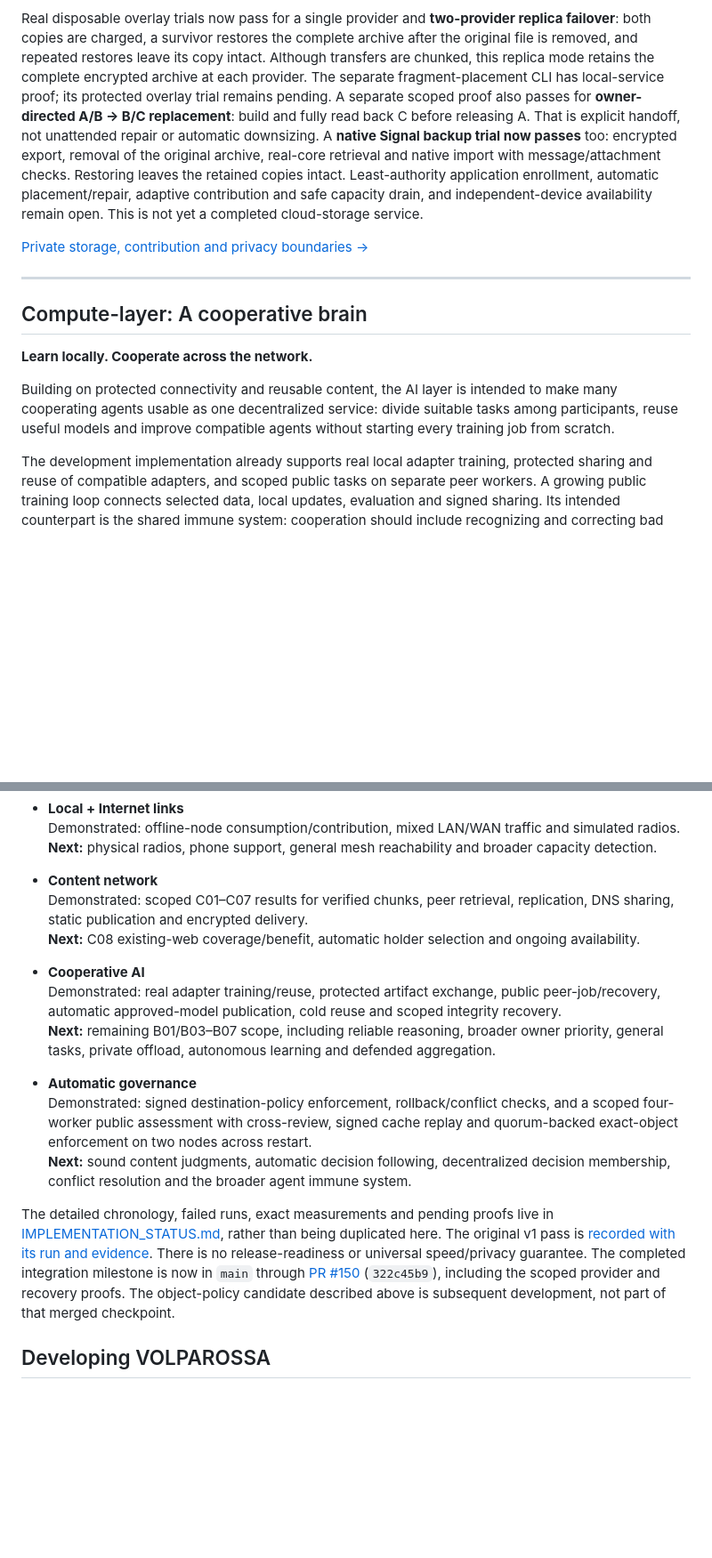
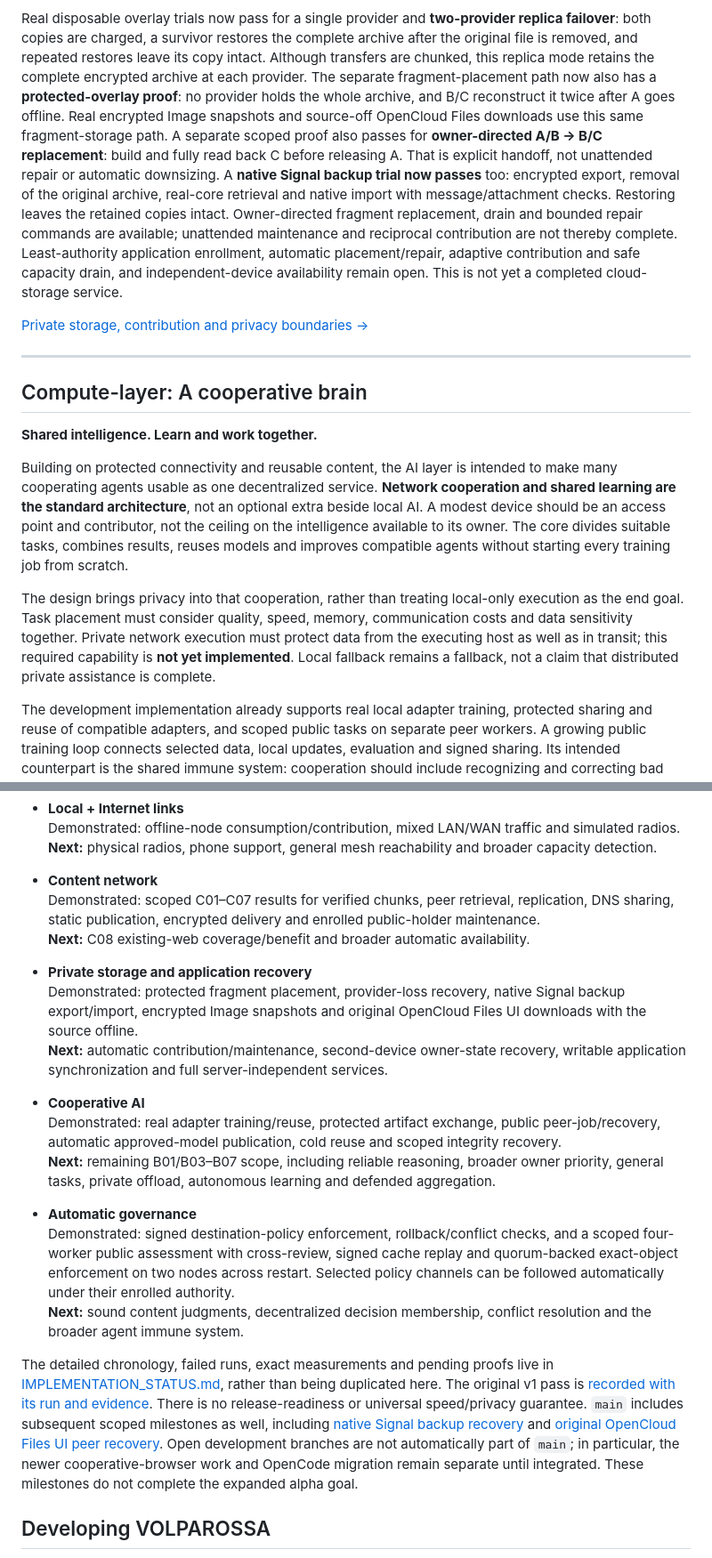
Before and after one commit to VOLPAROSSA/volparossa, a Markdown page: README.md, 2 parts joined by grey strips. Shown at 89% size. GitHub-like rendering; folded sections open; blank space fills up the shorter version.

```diff
--- a/README.md
+++ b/README.md
@@ -306,13 +348,17 @@ Real disposable overlay trials now pass for a single provider and **two-provider
 failover**: both copies are charged, a survivor restores the complete archive after the
 original file is removed, and repeated restores leave its copy intact. Although transfers
 are chunked, this replica mode retains the complete encrypted archive at each provider.
-The separate fragment-placement CLI has local-service proof; its protected overlay trial
-remains pending. A separate scoped
+The separate fragment-placement path now also has a **protected-overlay proof**: no provider
+holds the whole archive, and B/C reconstruct it twice after A goes offline. Real encrypted
+Image snapshots and source-off OpenCloud Files downloads use this same fragment-storage path.
+A separate scoped
 proof also passes for **owner-directed A/B → B/C replacement**: build and fully read back C
 before releasing A. That is explicit handoff, not unattended repair or automatic downsizing.
 A **native Signal backup trial now passes** too: encrypted export, removal of the original
 archive, real-core retrieval and native import with message/attachment checks. Restoring
-leaves the retained copies intact. Least-authority application enrollment, automatic
+leaves the retained copies intact. Owner-directed fragment replacement, drain and bounded repair
+commands are available; unattended maintenance and reciprocal contribution are not thereby complete.
+Least-authority application enrollment, automatic
 placement/repair, adaptive contribution and safe capacity drain, and independent-device
 availability remain open. This is not yet a completed cloud-storage service.
 
@@ -326,12 +372,20 @@ availability remain open. This is not yet a completed cloud-storage service.
 
 ## Compute-layer: A cooperative brain
 
-**Learn locally. Cooperate across the network.**
+**Shared intelligence. Learn and work together.**
 
 Building on protected connectivity and reusable content, the AI layer is intended to make
-many cooperating agents usable as one decentralized service:
-divide suitable tasks among participants, reuse useful models and improve compatible agents
-without starting every training job from scratch.
+many cooperating agents usable as one decentralized service. **Network cooperation and shared
+learning are the standard architecture**, not an optional extra beside local AI. A modest device
+should be an access point and contributor, not the ceiling on the intelligence available to its
+owner. The core divides suitable tasks, combines results, reuses models and improves compatible
+agents without starting every training job from scratch.
+
+The design brings privacy into that cooperation, rather than treating local-only execution as
+the end goal. Task placement must consider quality, speed, memory, communication costs and data
+sensitivity together. Private network execution must protect data from the executing host as
+well as in transit; this required capability is **not yet implemented**. Local fallback remains
+a fallback, not a claim that distributed private assistance is complete.
 
 The development implementation already supports real local adapter training, protected sharing
 and reuse of compatible adapters, and scoped public tasks on separate peer workers. A growing
@@ -661,8 +715,15 @@ different revisions are not combined into a claim that the current build is full
 
 - **Content network**<br>
   Demonstrated: scoped C01–C07 results for verified chunks, peer retrieval, replication,
-  DNS sharing, static publication and encrypted delivery.<br>
-  **Next:** C08 existing-web coverage/benefit, automatic holder selection and ongoing availability.
+  DNS sharing, static publication, encrypted delivery and enrolled public-holder maintenance.<br>
+  **Next:** C08 existing-web coverage/benefit and broader automatic availability.
+
+- **Private storage and application recovery**<br>
+  Demonstrated: protected fragment placement, provider-loss recovery, native Signal backup
+  export/import, encrypted Image snapshots and original OpenCloud Files UI downloads with the
+  source offline.<br>
+  **Next:** automatic contribution/maintenance, second-device owner-state recovery, writable
+  application synchronization and full server-independent services.
 
 - **Cooperative AI**<br>
   Demonstrated: real adapter training/reuse, protected artifact exchange, public peer-job/recovery,
@@ -673,17 +734,21 @@ different revisions are not combined into a claim that the current build is full
 - **Automatic governance**<br>
   Demonstrated: signed destination-policy enforcement, rollback/conflict checks, and a scoped
   four-worker public assessment with cross-review, signed cache replay and quorum-backed
-  exact-object enforcement on two nodes across restart.<br>
-  **Next:** sound content judgments, automatic decision following, decentralized decision
+  exact-object enforcement on two nodes across restart. Selected policy channels can be followed
+  automatically under their enrolled authority.<br>
+  **Next:** sound content judgments, decentralized decision
   membership, conflict resolution and the broader agent immune system.
 
 The detailed chronology, failed runs, exact measurements and pending proofs live in
 [IMPLEMENTATION_STATUS.md](docs/IMPLEMENTATION_STATUS.md), rather than being duplicated here.
 The original v1 pass is [recorded with its run and evidence](https://github.com/VOLPAROSSA/volparossa/actions/runs/34047766913).
 There is no release-readiness or universal speed/privacy guarantee.
-The completed integration milestone is now in `main` through [PR #150](https://github.com/VOLPAROSSA/volparossa/pull/150)
-(`322c45b9`), including the scoped provider and recovery proofs. The object-policy candidate
-described above is subsequent development, not part of that merged checkpoint.
+`main` includes subsequent scoped milestones as well, including
+[native Signal backup recovery](https://github.com/VOLPAROSSA/volparossa/pull/177) and
+[original OpenCloud Files UI peer recovery](https://github.com/VOLPAROSSA/volparossa/pull/195).
+Open development branches are not automatically part of `main`; in particular, the newer
+cooperative-browser work and OpenCode migration remain separate until integrated. These
+milestones do not complete the expanded alpha goal.
 
 ## Developing VOLPAROSSA
 
```
Also changed, not shown: other parts of README.md (+63 -20 lines).
